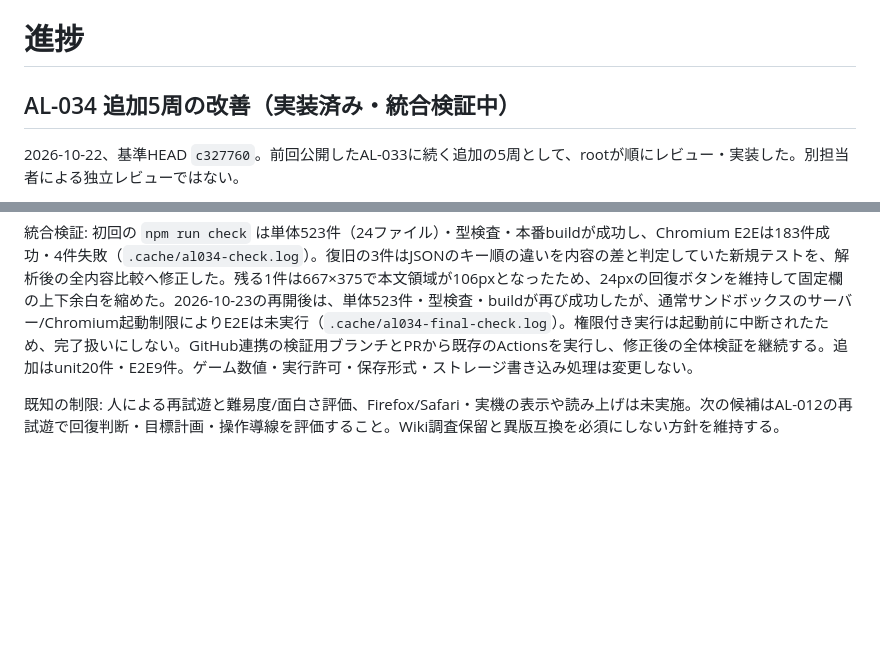
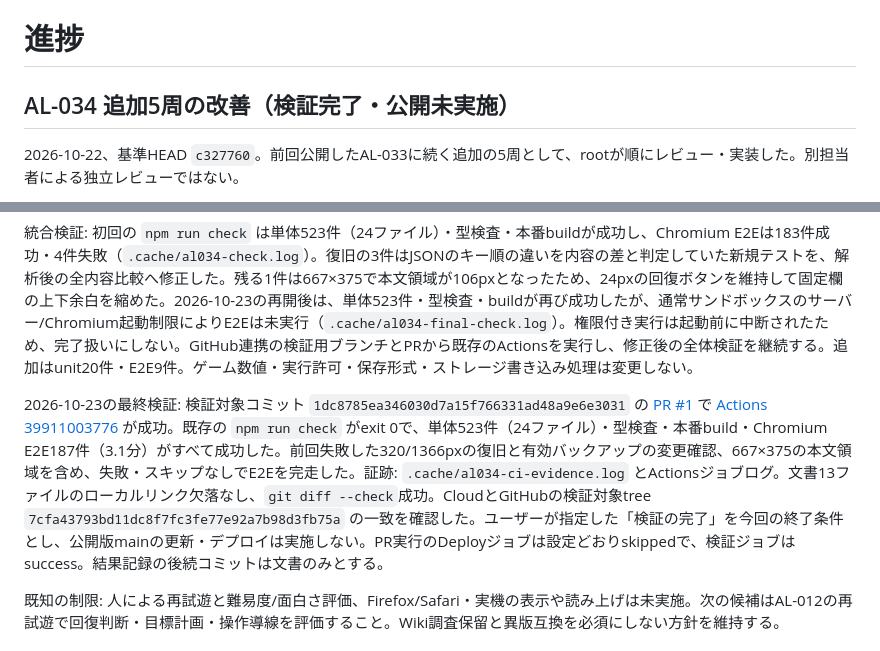
Before and after one commit to TomofumiYabu/Scavenger-SuvGame, a Markdown page: docs/PROGRESS.md, 2 parts joined by grey strips. GitHub-like rendering; blank space fills up the shorter version.

```diff
--- a/docs/PROGRESS.md
+++ b/docs/PROGRESS.md
@@ -1,6 +1,6 @@
 # 進捗
 
-## AL-034 追加5周の改善（実装済み・統合検証中）
+## AL-034 追加5周の改善（検証完了・公開未実施）
 
 2026-10-22、基準HEAD `c327760`。前回公開したAL-033に続く追加の5周として、rootが順にレビュー・実装した。別担当者による独立レビューではない。
 
@@ -11,6 +11,8 @@
 5. 復旧前に現在の状態と復旧先の時間・能力値・物資・目的の進捗等を確認できるようにした。確認中のバックアップ変更時は内容を再表示し、再確認まで書き込まない。復旧画面は先頭を表示する。0時間の物資差分、欠落等を含む限定unit60件・型検査が成功。
 
 統合検証: 初回の `npm run check` は単体523件（24ファイル）・型検査・本番buildが成功し、Chromium E2Eは183件成功・4件失敗（`.cache/al034-check.log`）。復旧の3件はJSONのキー順の違いを内容の差と判定していた新規テストを、解析後の全内容比較へ修正した。残る1件は667×375で本文領域が106pxとなったため、24pxの回復ボタンを維持して固定欄の上下余白を縮めた。2026-10-23の再開後は、単体523件・型検査・buildが再び成功したが、通常サンドボックスのサーバー/Chromium起動制限によりE2Eは未実行（`.cache/al034-final-check.log`）。権限付き実行は起動前に中断されたため、完了扱いにしない。GitHub連携の検証用ブランチとPRから既存のActionsを実行し、修正後の全体検証を継続する。追加はunit20件・E2E9件。ゲーム数値・実行許可・保存形式・ストレージ書き込み処理は変更しない。
+
+2026-10-23の最終検証: 検証対象コミット `1dc8785ea346030d7a15f766331ad48a9e6e3031` の [PR #1](https://github.com/TomofumiYabu/Scavenger-SuvGame/pull/1) で [Actions 39911003776](https://github.com/TomofumiYabu/Scavenger-SuvGame/actions/runs/39911003776) が成功。既存の `npm run check` がexit 0で、単体523件（24ファイル）・型検査・本番build・Chromium E2E187件（3.1分）がすべて成功した。前回失敗した320/1366pxの復旧と有効バックアップの変更確認、667×375の本文領域を含め、失敗・スキップなしでE2Eを完走した。証跡: `.cache/al034-ci-evidence.log` とActionsジョブログ。文書13ファイルのローカルリンク欠落なし、`git diff --check`成功。CloudとGitHubの検証対象tree `7cfa43793bd11dc8f7fc3fe77e92a7b98d3fb75a` の一致を確認した。ユーザーが指定した「検証の完了」を今回の終了条件とし、公開版mainの更新・デプロイは実施しない。PR実行のDeployジョブは設定どおりskippedで、検証ジョブはsuccess。結果記録の後続コミットは文書のみとする。
 
 既知の制限: 人による再試遊と難易度/面白さ評価、Firefox/Safari・実機の表示や読み上げは未実施。次の候補はAL-012の再試遊で回復判断・目標計画・操作導線を評価すること。Wiki調査保留と異版互換を必須にしない方針を維持する。
 
```
Also changed, not shown: docs/BACKLOG.md (+2 -2 lines), docs/REVIEWS.md (+5 -1 lines).
